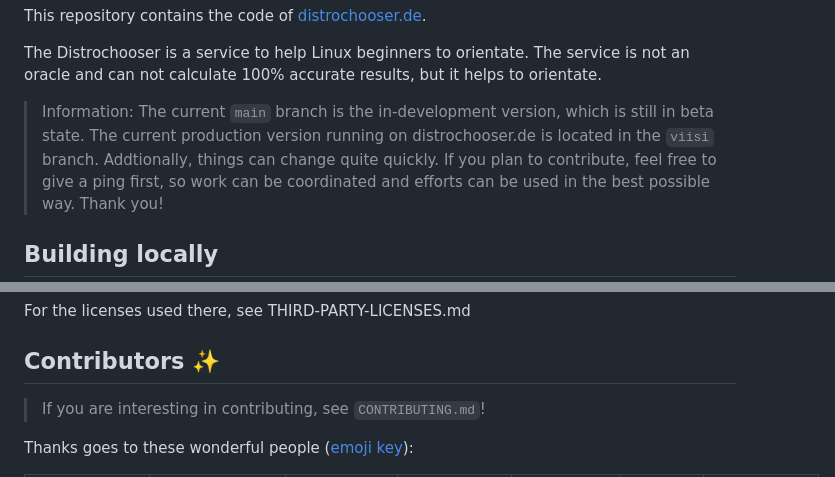
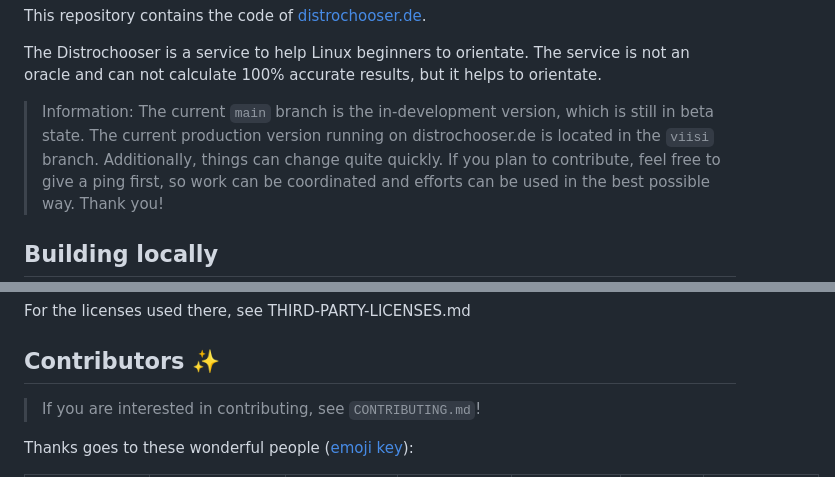
Before and after one commit to distrochooser/distrochooser, a Markdown page: README.md, 2 parts joined by grey strips. GitHub-like rendering.

Commit message:
README: fix typos

```diff
--- a/README.md
+++ b/README.md
@@ -13,7 +13,7 @@ This repository contains the code of [distrochooser.de](http://distrochooser.de)
 
 The Distrochooser is a service to help Linux beginners to orientate. The service is not an oracle and can not calculate 100% accurate results, but it helps to orientate.
 
-> Information: The current `main` branch is the in-development version, which is still in beta state. The current production version running on distrochooser.de is located in the `viisi` branch. Addtionally, things can change quite quickly.
+> Information: The current `main` branch is the in-development version, which is still in beta state. The current production version running on distrochooser.de is located in the `viisi` branch. Additionally, things can change quite quickly.
 > If you plan to contribute, feel free to give a ping first, so work can be coordinated and efforts can be used in the best possible way. Thank you!
 
 ## Building locally
@@ -36,7 +36,7 @@ For the licenses used there, see THIRD-PARTY-LICENSES.md
 
 ## Contributors ✨
 
-> If you are interesting in contributing, see `CONTRIBUTING.md`!
+> If you are interested in contributing, see `CONTRIBUTING.md`!
 
 Thanks goes to these wonderful people ([emoji key](https://allcontributors.org/docs/en/emoji-key)):
 
```
